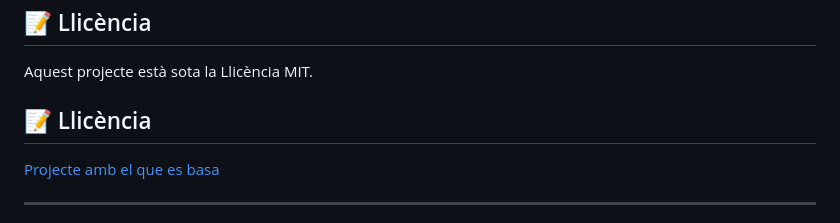
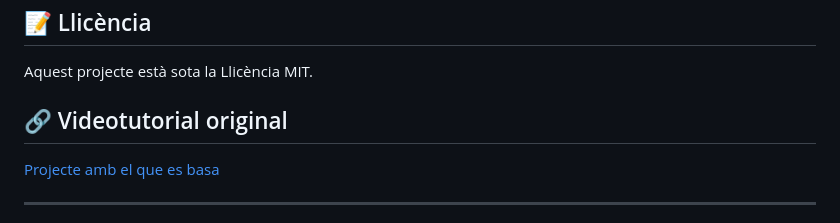
Before and after one commit to jordiprofegit/phaser_tut2d_socket_player, a Markdown page: README.md, the part around the change. GitHub-like rendering.

```diff
--- a/README.md
+++ b/README.md
@@ -143,7 +143,7 @@ phaser-multiplayer-game/
 
 Aquest projecte està sota la Llicència MIT.
 
-## 📝 Llicència
+## 🔗 Videotutorial original
 
 [Projecte amb el que es basa](https://www.youtube.com/watch?v=JhK1VgYZx6E)
 
```
